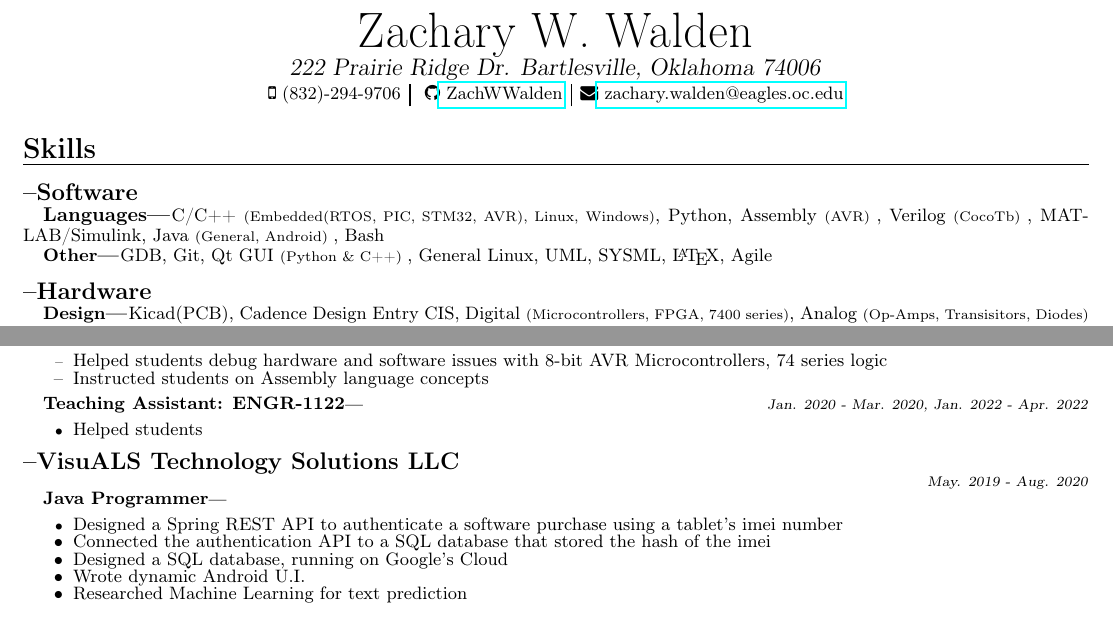
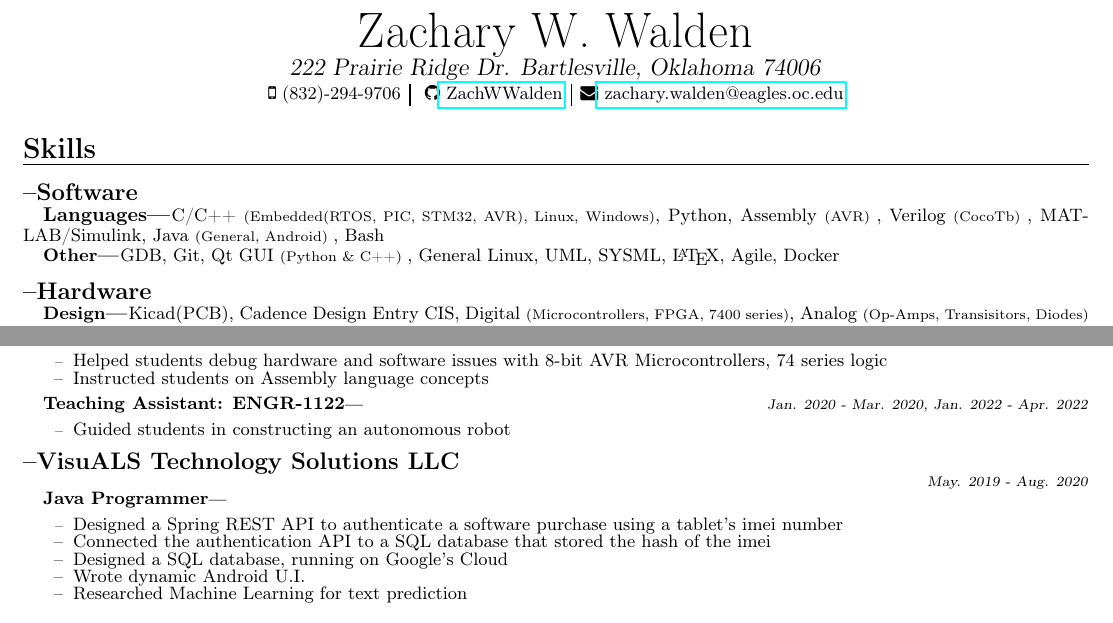
Before and after one commit to ZachWWalden/cv, a LaTeX CV (resume.tex): two parts of the page, joined at a grey line, cut so that both start at the same text. Compiled offline with pdfLaTeX.

Commit message:
small tweaks

```diff
--- a/resume.tex
+++ b/resume.tex
@@ -54,7 +54,7 @@
 \section{Skills}
 	\subsection{Software}
 		\subsubsection{Languages} \small{C/C++} \scriptsize{(Embedded(RTOS, PIC, STM32, AVR), Linux, Windows)}\small{, Python, Assembly} \scriptsize{(AVR)} \small{, Verilog} \scriptsize{(CocoTb)} \small{, MATLAB/Simulink, Java} \scriptsize{(General, Android)} \small{, Bash}
-		\subsubsection{Other} \small{GDB, Git, Qt GUI} \scriptsize{(Python \& C++)} \small{, General Linux, UML, SYSML, \LaTeX, Agile}
+		\subsubsection{Other} \small{GDB, Git, Qt GUI} \scriptsize{(Python \& C++)} \small{, General Linux, UML, SYSML, \LaTeX, Agile, Docker}
 	\subsection{Hardware}
 		\subsubsection{Design} \small{Kicad(PCB), Cadence Design Entry CIS, Digital} \scriptsize{(Microcontrollers, FPGA, 7400 series)}\small{, Analog} \scriptsize{(Op-Amps, Transisitors, Diodes)}
 		\small{\subsubsection{Verification/Validation} Cadence PSpice, Oscilloscopes}
@@ -136,12 +136,12 @@
 				\item \small{Instructed students on Assembly language concepts}
 			\end{itemize}
 		\subsubsection{\small{Teaching Assistant: ENGR-1122}} \hfill \scriptsize{\textsl{Jan. 2020 - Mar. 2020, Jan. 2022 - Apr. 2022}}
-			\begin{itemize}[label=$\bullet$,itemsep=-.75ex]
-				\item \small{Helped students}
+			\begin{itemize}[label=--,itemsep=-.75ex]
+				\item \small{Guided students in constructing an autonomous robot}
 			\end{itemize}
 	\subsection{VisuALS Technology Solutions LLC} \hfill \scriptsize{\textsl{May. 2019 - Aug. 2020}}
 		\subsubsection{\small{Java Programmer}}
-			\begin{itemize}[label=$\bullet$,itemsep=-.75ex]
+			\begin{itemize}[label=--,itemsep=-.75ex]
 				\item \small{Designed a Spring REST API to authenticate a software purchase using a tablet's imei number}
 				\item \small{Connected the authentication API to a SQL database that stored the hash of the imei}
 				\item \small{Designed a SQL database, running on Google's Cloud}
```
Also changed, not shown: resume.pdf, 3 other files.
